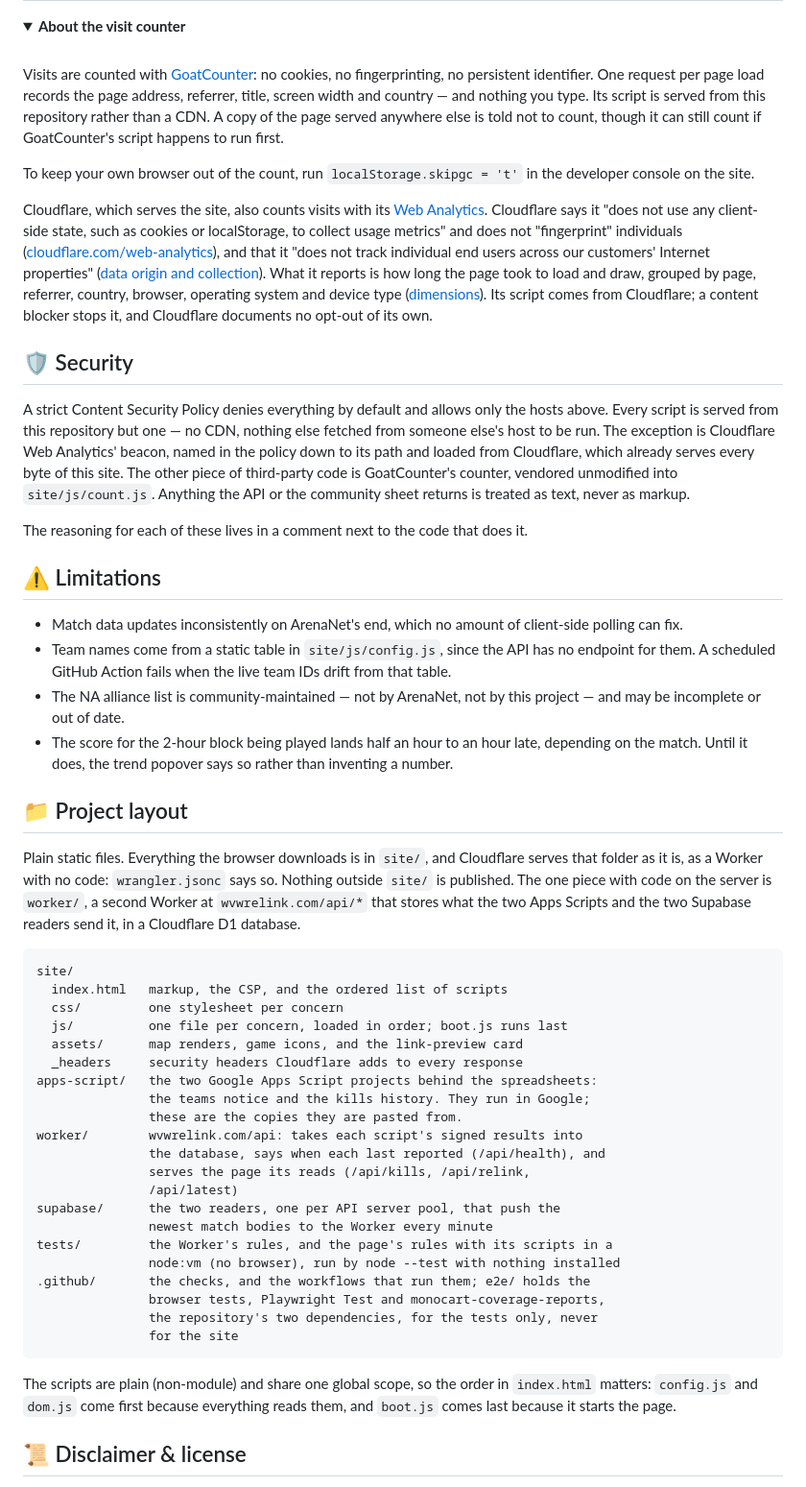
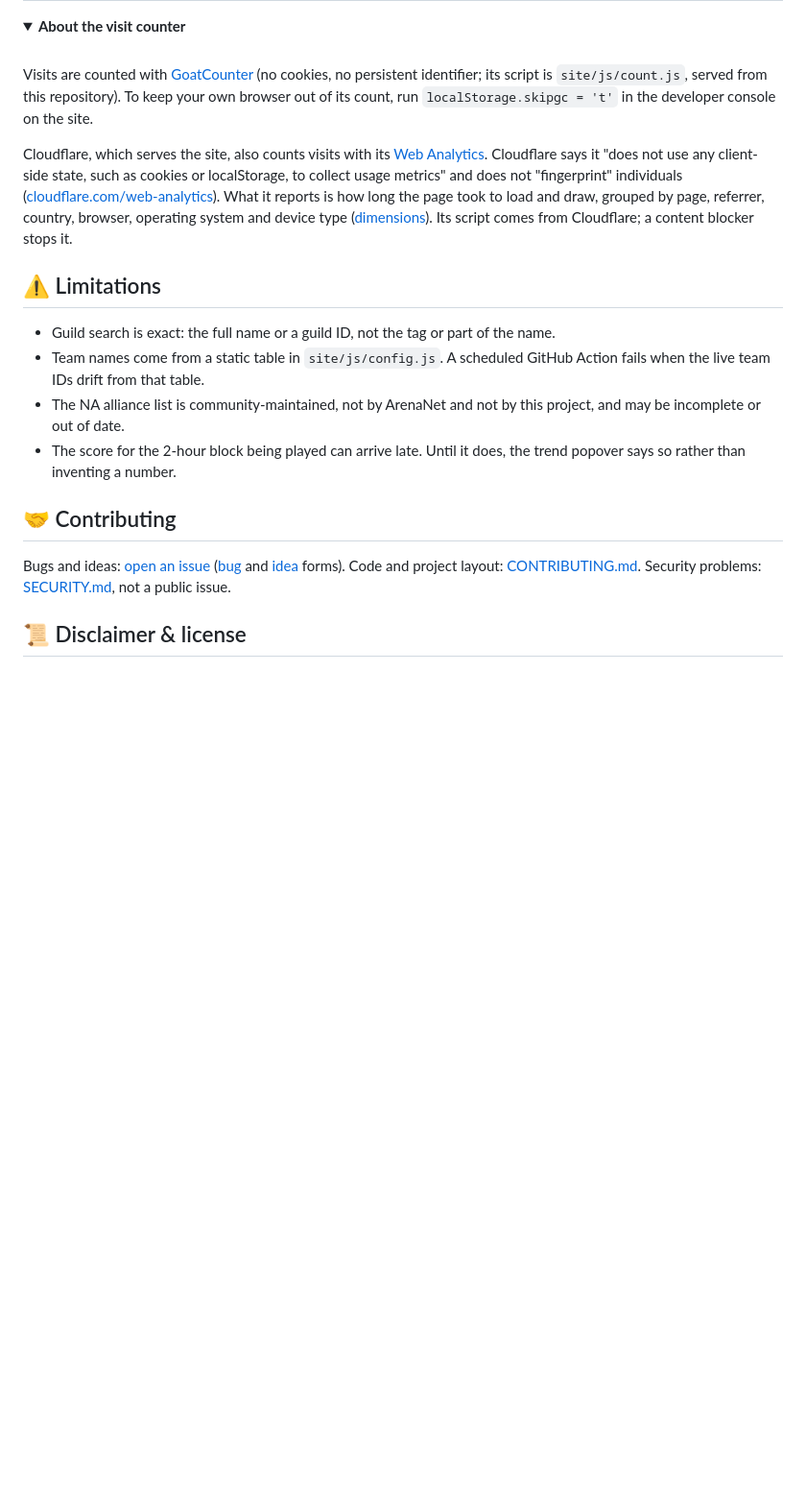
Before and after one commit to Melquiisedeq/wvw-relink-checker, a Markdown page: README.md, the part around one of its changes. Shown at 96% size. Rendered like a GitHub page; folded sections open; blank space fills up the shorter version.

````diff
--- a/README.md
+++ b/README.md
@@ -103,95 +85,39 @@ three are a single value each that gets overwritten.
 
 <br>
 
-Visits are counted with [GoatCounter](https://www.goatcounter.com): no
-cookies, no fingerprinting, no persistent identifier. One request per
-page load records the page address, referrer, title, screen width and
-country — and nothing you type. Its script is served from this repository
-rather than a CDN.
-A copy of the page served anywhere else is told not to count, though it
-can still count if GoatCounter's script happens to run first.
-
-To keep your own browser out of the count, run `localStorage.skipgc = 't'`
-in the developer console on the site.
+Visits are counted with [GoatCounter](https://www.goatcounter.com) (no
+cookies, no persistent identifier; its script is `site/js/count.js`, served
+from this repository). To keep your own browser out of its count, run
+`localStorage.skipgc = 't'` in the developer console on the site.
 
 Cloudflare, which serves the site, also counts visits with its
 [Web Analytics](https://developers.cloudflare.com/web-analytics/about/).
 Cloudflare says it "does not use any client-side state, such as cookies or
 localStorage, to collect usage metrics" and does not "fingerprint"
-individuals ([cloudflare.com/web-analytics](https://www.cloudflare.com/web-analytics/)),
-and that it "does not track individual end users across our customers'
-Internet properties" ([data origin and collection](https://developers.cloudflare.com/web-analytics/data-metrics/data-origin-and-collection/)).
-What it reports is how long the page took to load and draw, grouped by
-page, referrer, country, browser, operating system and device type
+individuals ([cloudflare.com/web-analytics](https://www.cloudflare.com/web-analytics/)).
+What it reports is how long the page took to load and draw, grouped by page,
+referrer, country, browser, operating system and device type
 ([dimensions](https://developers.cloudflare.com/web-analytics/data-metrics/dimensions/)).
-Its script comes from Cloudflare; a content blocker stops it, and
-Cloudflare documents no opt-out of its own.
+Its script comes from Cloudflare; a content blocker stops it.
 
 </details>
 
-## 🛡️ Security
-
-A strict Content Security Policy denies everything by default and allows
-only the hosts above. Every script is served from this repository but one
-— no CDN, nothing else fetched from someone else's host to be run. The
-exception is Cloudflare Web Analytics' beacon, named in the policy down to
-its path and loaded from Cloudflare, which already serves every byte of
-this site. The other piece of third-party code is GoatCounter's counter,
-vendored unmodified into `site/js/count.js`. Anything the API or the community
-sheet returns is treated as text, never as markup.
-
-The reasoning for each of these lives in a comment next to the code that
-does it.
-
 ## ⚠️ Limitations
 
-- Match data updates inconsistently on ArenaNet's end, which no amount of
-  client-side polling can fix.
-- Team names come from a static table in `site/js/config.js`, since the API has
-  no endpoint for them. A scheduled GitHub Action fails when the live team
-  IDs drift from that table.
-- The NA alliance list is community-maintained — not by ArenaNet, not by
-  this project — and may be incomplete or out of date.
-- The score for the 2-hour block being played lands half an hour to an hour
-  late, depending on the match.
-  Until it does, the trend popover says so rather than inventing a number.
+- Guild search is exact: the full name or a guild ID, not the tag or part of the name.
+- Team names come from a static table in `site/js/config.js`. A scheduled
+  GitHub Action fails when the live team IDs drift from that table.
+- The NA alliance list is community-maintained, not by ArenaNet and not by
+  this project, and may be incomplete or out of date.
+- The score for the 2-hour block being played can arrive late. Until it does,
+  the trend popover says so rather than inventing a number.
 
-## 📁 Project layout
+## 🤝 Contributing
 
-Plain static files. Everything the browser downloads is in `site/`, and
-Cloudflare serves that folder as it is, as a Worker with no code:
-`wrangler.jsonc` says so. Nothing outside `site/` is published. The one piece
-with code on the server is `worker/`, a second Worker at `wvwrelink.com/api/*`
-that stores what the two Apps Scripts and the two Supabase readers send it, in a Cloudflare D1 database.
-
-```
-site/
-  index.html   markup, the CSP, and the ordered list of scripts
-  css/         one stylesheet per concern
-  js/          one file per concern, loaded in order; boot.js runs last
-  assets/      map renders, game icons, and the link-preview card
-  _headers     security headers Cloudflare adds to every response
-apps-script/   the two Google Apps Script projects behind the spreadsheets:
-               the teams notice and the kills history. They run in Google;
-               these are the copies they are pasted from.
-worker/        wvwrelink.com/api: takes each script's signed results into
-               the database, says when each last reported (/api/health), and
-               serves the page its reads (/api/kills, /api/relink,
-               /api/latest)
-supabase/      the two readers, one per API server pool, that push the
-               newest match bodies to the Worker every minute
-tests/         the Worker's rules, and the page's rules with its scripts in a
-               node:vm (no browser), run by node --test with nothing installed
-.github/       the checks, and the workflows that run them; e2e/ holds the
-               browser tests, Playwright Test and monocart-coverage-reports,
-               the repository's two dependencies, for the tests only, never
-               for the site
-```
-
-The scripts are plain (non-module) and share one global scope, so the
-order in `index.html` matters: `config.js` and `dom.js` come first because
-everything reads them, and `boot.js` comes last because it starts the
-page.
+Bugs and ideas: [open an issue](https://github.com/Melquiisedeq/wvw-relink-checker/issues/new/choose)
+([bug](.github/ISSUE_TEMPLATE/bug.yml) and [idea](.github/ISSUE_TEMPLATE/idea.yml) forms).
+Code and project layout: [CONTRIBUTING.md](CONTRIBUTING.md). Security
+problems: [SECURITY.md](SECURITY.md), not a public issue.
 
 ## 📜 Disclaimer & license
 
````
Also changed, not shown: other parts of README.md (+17 -35 lines), CONTRIBUTING.md (+24 -0 lines).
